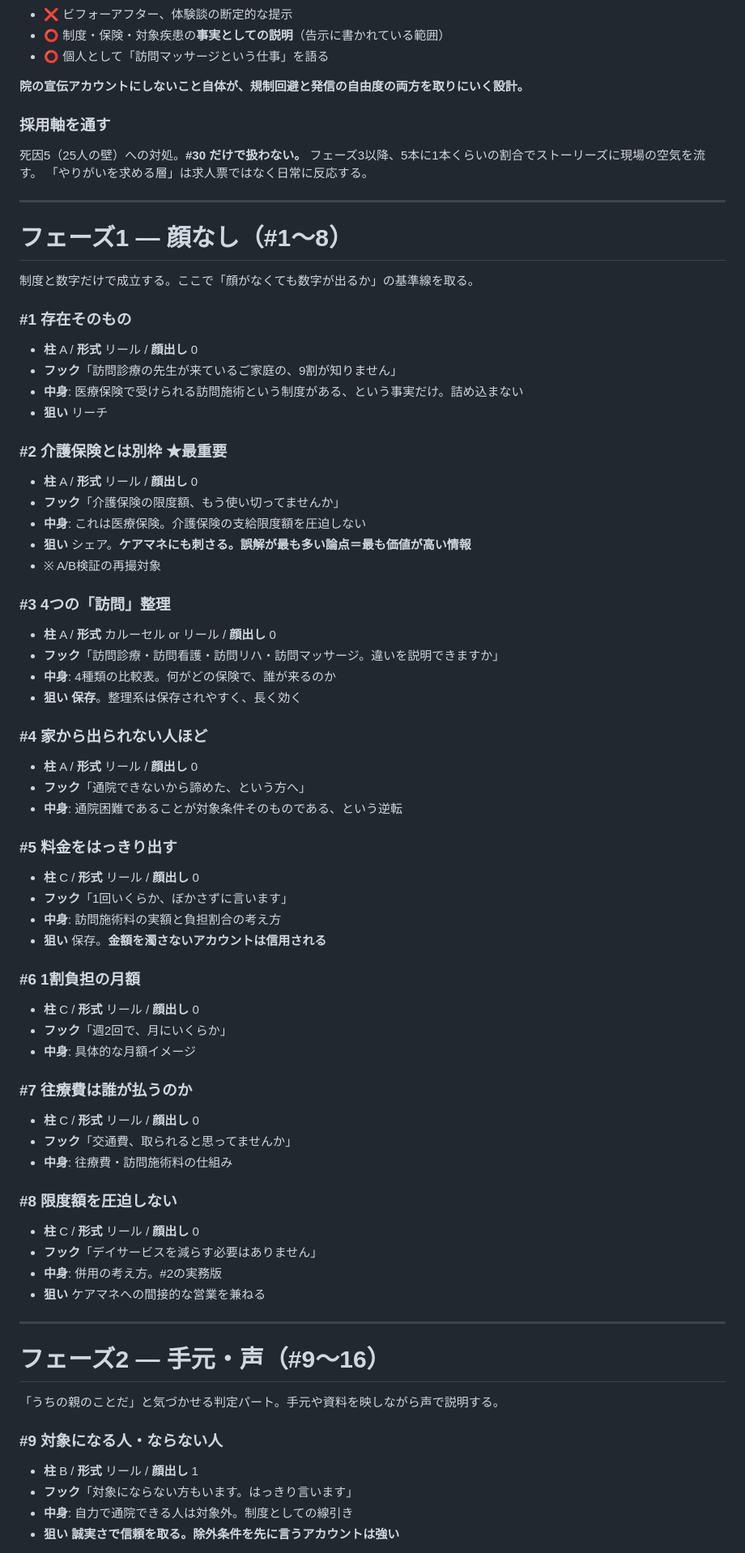
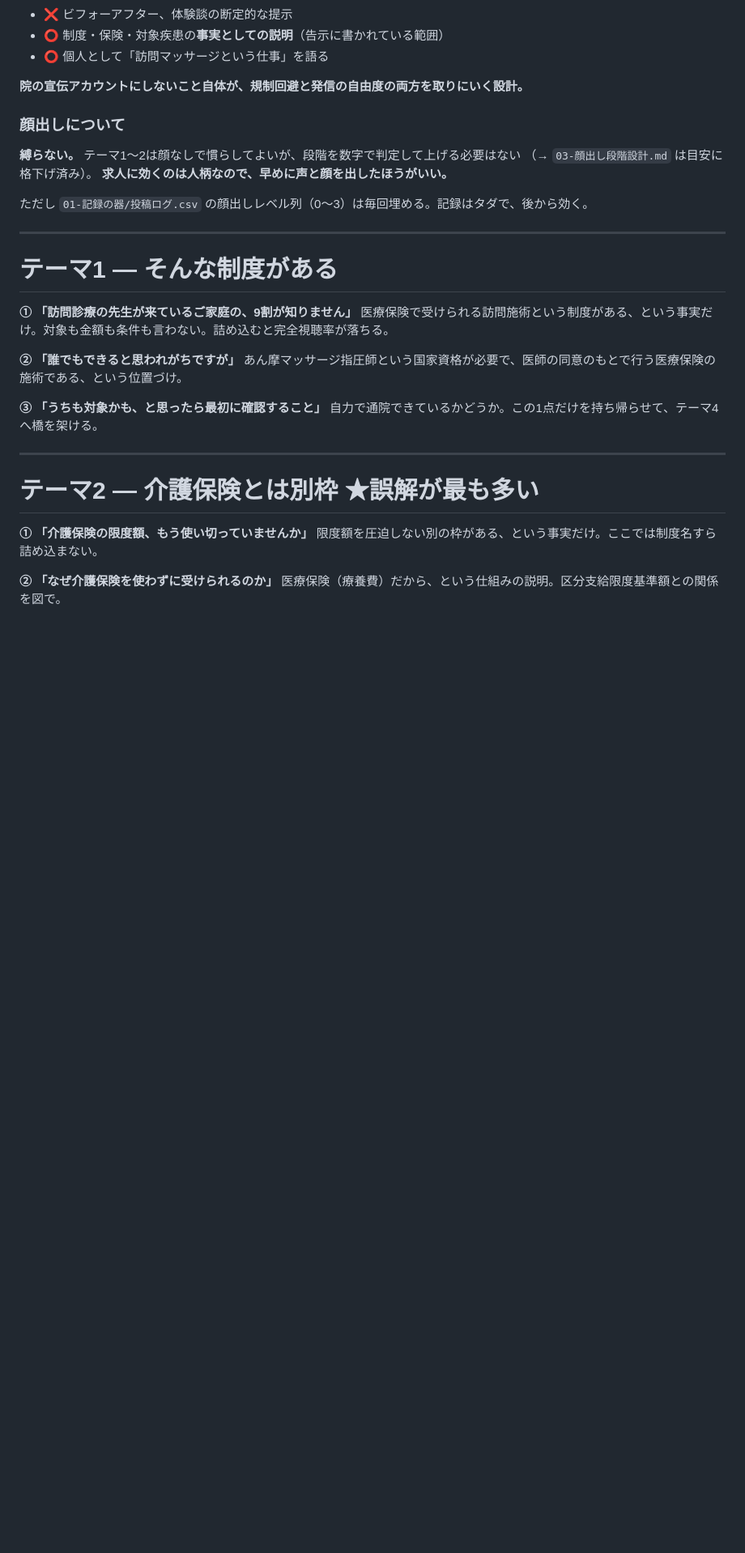
Before and after one commit to iga89koshi-art/massage-record-app, a Markdown page: instagram/02-最初の30本.md, the part around one of its changes. Shown at 81% size. GitHub-like rendering; blank space fills up the shorter version.

```diff
--- a/instagram/02-最初の30本.md
+++ b/instagram/02-最初の30本.md
@@ -38,73 +44,34 @@
 
 **院の宣伝アカウントにしないこと自体が、規制回避と発信の自由度の両方を取りにいく設計。**
 
-### 採用軸を通す
+### 顔出しについて
 
-死因5（25人の壁）への対処。**#30 だけで扱わない。**
-フェーズ3以降、5本に1本くらいの割合でストーリーズに現場の空気を流す。
-「やりがいを求める層」は求人票ではなく日常に反応する。
+**縛らない。** テーマ1〜2は顔なしで慣らしてよいが、段階を数字で判定して上げる必要はない
+（→ `03-顔出し段階設計.md` は目安に格下げ済み）。
+**求人に効くのは人柄なので、早めに声と顔を出したほうがいい。**
+
+ただし `01-記録の器/投稿ログ.csv` の顔出しレベル列（0〜3）は毎回埋める。記録はタダで、後から効く。
 
 ---
 
-# フェーズ1 — 顔なし（#1〜8）
+# テーマ1 — そんな制度がある
 
-制度と数字だけで成立する。ここで「顔がなくても数字が出るか」の基準線を取る。
+**① 「訪問診療の先生が来ているご家庭の、9割が知りません」**
+医療保険で受けられる訪問施術という制度がある、という事実だけ。対象も金額も条件も言わない。詰め込むと完全視聴率が落ちる。
 
-### #1 存在そのもの
-- **柱** A / **形式** リール / **顔出し** 0
-- **フック**「訪問診療の先生が来ているご家庭の、9割が知りません」
-- **中身**: 医療保険で受けられる訪問施術という制度がある、という事実だけ。詰め込まない
-- **狙い** リーチ
+**② 「誰でもできると思われがちですが」**
+あん摩マッサージ指圧師という国家資格が必要で、医師の同意のもとで行う医療保険の施術である、という位置づけ。
 
-### #2 介護保険とは別枠 ★最重要
-- **柱** A / **形式** リール / **顔出し** 0
-- **フック**「介護保険の限度額、もう使い切ってませんか」
-- **中身**: これは医療保険。介護保険の支給限度額を圧迫しない
-- **狙い** シェア。**ケアマネにも刺さる。誤解が最も多い論点＝最も価値が高い情報**
-- ※ A/B検証の再撮対象
-
-### #3 4つの「訪問」整理
-- **柱** A / **形式** カルーセル or リール / **顔出し** 0
-- **フック**「訪問診療・訪問看護・訪問リハ・訪問マッサージ。違いを説明できますか」
-- **中身**: 4種類の比較表。何がどの保険で、誰が来るのか
-- **狙い** **保存**。整理系は保存されやすく、長く効く
-
-### #4 家から出られない人ほど
-- **柱** A / **形式** リール / **顔出し** 0
-- **フック**「通院できないから諦めた、という方へ」
-- **中身**: 通院困難であることが対象条件そのものである、という逆転
-
-### #5 料金をはっきり出す
-- **柱** C / **形式** リール / **顔出し** 0
-- **フック**「1回いくらか、ぼかさずに言います」
-- **中身**: 訪問施術料の実額と負担割合の考え方
-- **狙い** 保存。**金額を濁さないアカウントは信用される**
-
-### #6 1割負担の月額
-- **柱** C / **形式** リール / **顔出し** 0
-- **フック**「週2回で、月にいくらか」
-- **中身**: 具体的な月額イメージ
-
-### #7 往療費は誰が払うのか
-- **柱** C / **形式** リール / **顔出し** 0
-- **フック**「交通費、取られると思ってませんか」
-- **中身**: 往療費・訪問施術料の仕組み
-
-### #8 限度額を圧迫しない
-- **柱** C / **形式** リール / **顔出し** 0
-- **フック**「デイサービスを減らす必要はありません」
-- **中身**: 併用の考え方。#2の実務版
-- **狙い** ケアマネへの間接的な営業を兼ねる
+**③ 「うちも対象かも、と思ったら最初に確認すること」**
+自力で通院できているかどうか。この1点だけを持ち帰らせて、テーマ4へ橋を架ける。
 
 ---
 
-# フェーズ2 — 手元・声（#9〜16）
+# テーマ2 — 介護保険とは別枠 ★誤解が最も多い
 
-「うちの親のことだ」と気づかせる判定パート。手元や資料を映しながら声で説明する。
+**① 「介護保険の限度額、もう使い切っていませんか」**
+限度額を圧迫しない別の枠がある、という事実だけ。ここでは制度名すら詰め込まない。
 
-### #9 対象になる人・ならない人
-- **柱** B / **形式** リール / **顔出し** 1
-- **フック**「対象にならない方もいます。はっきり言います」
-- **中身**: 自力で通院できる人は対象外。制度としての線引き
-- **狙い** **誠実さで信頼を取る。除外条件を先に言うアカウントは強い**
+**② 「なぜ介護保険を使わずに受けられるのか」**
+医療保険（療養費）だから、という仕組みの説明。区分支給限度基準額との関係を図で。
 
```
Also changed, not shown: other parts of instagram/02-最初の30本.md (+114 -134 lines), instagram/03-顔出し段階設計.md (+18 -4 lines), instagram/HANDOFF.md (+5 -1 lines).
